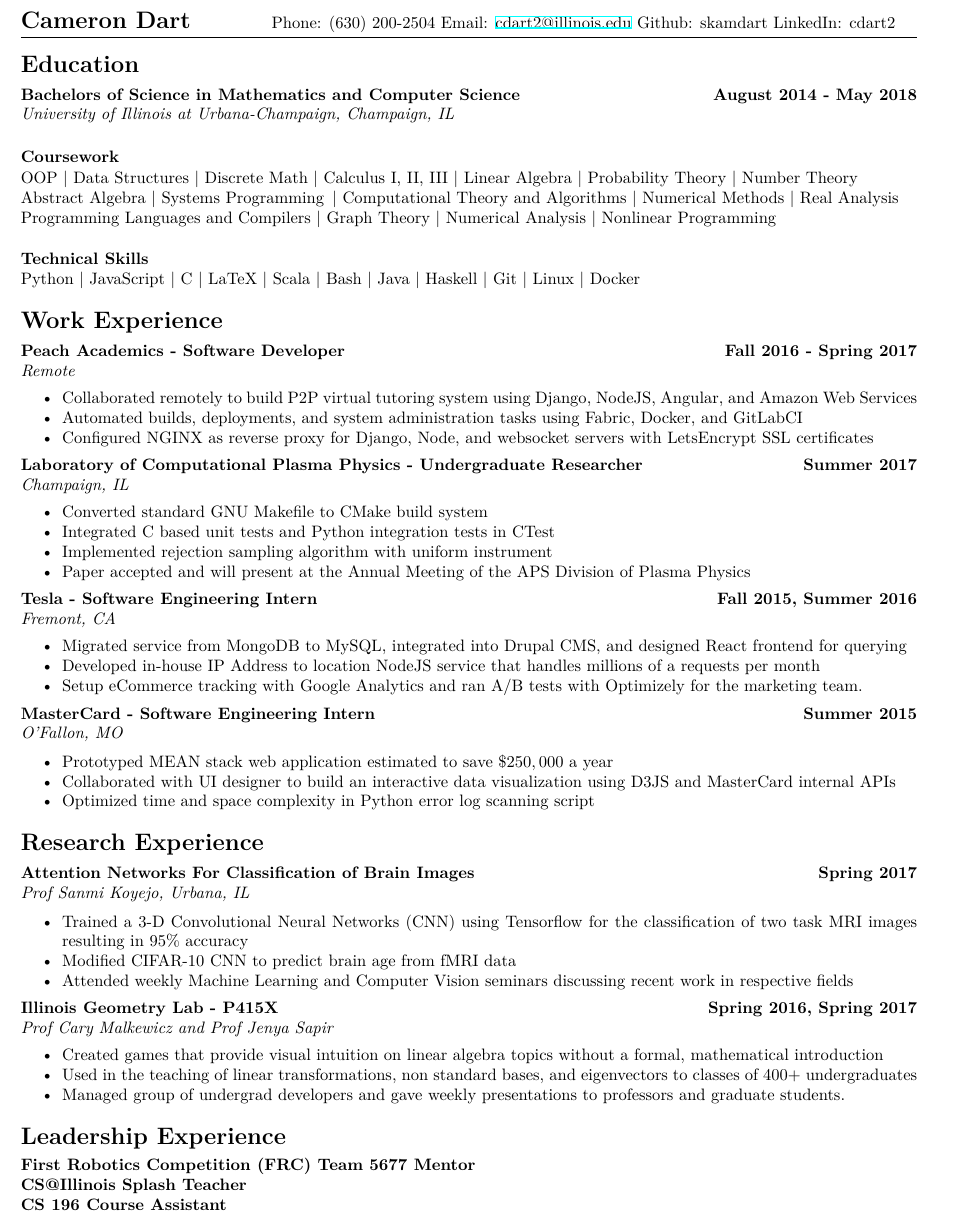
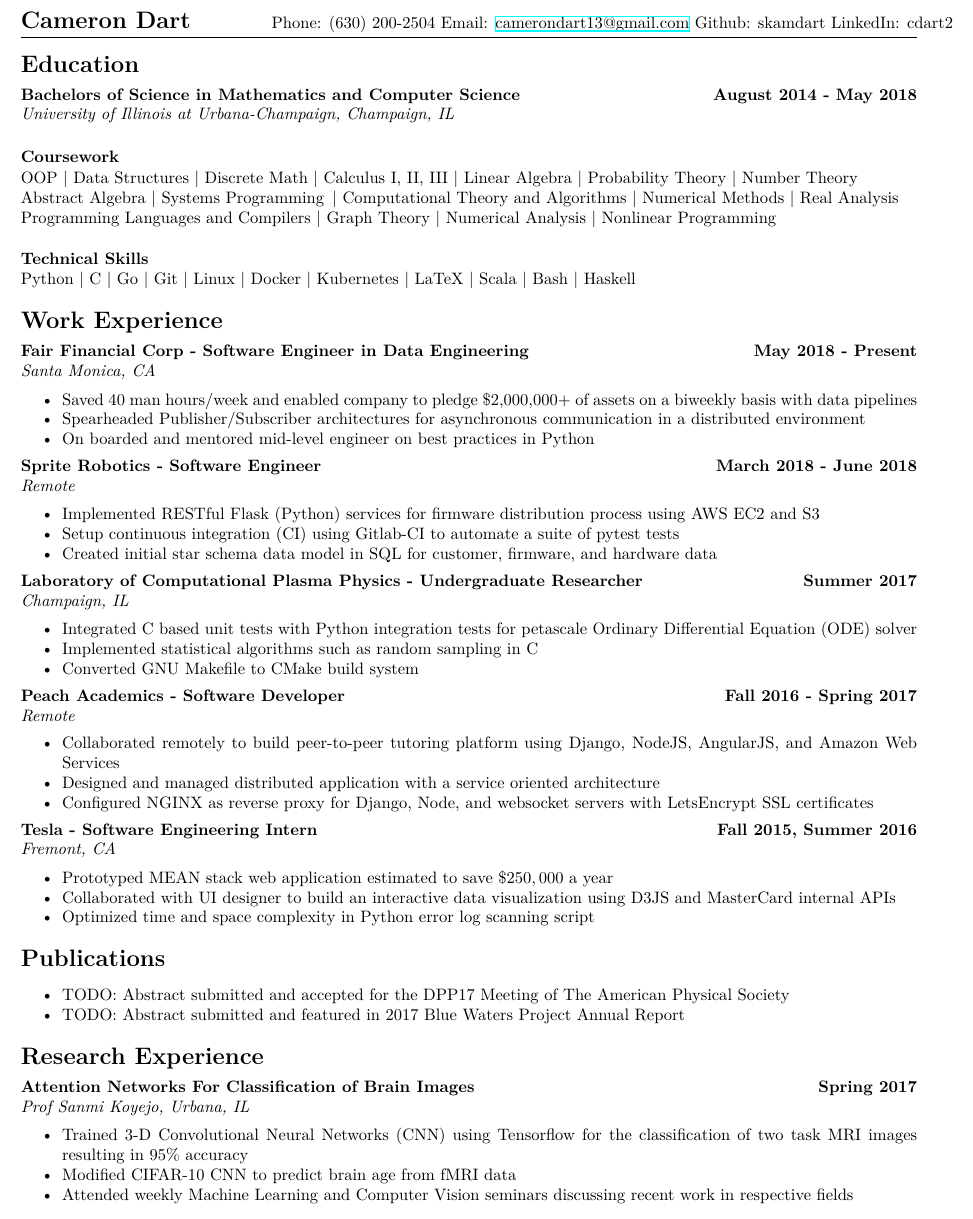
Before and after one commit to SkamDart/resume-cv, a LaTeX document (DartCameronUIUC2018.tex): part of the page, cut so that both start at the same text. Compiled offline with XeLaTeX.

Commit message:
update resume

```diff
--- a/DartCameronUIUC2018.tex
+++ b/DartCameronUIUC2018.tex
@@ -46,7 +46,7 @@
 \rhead{
   \begin{tabularx}{13.6cm}{@{}rrrr@{}}
   {Phone:} (630) 200-2504
-  {Email: }\href{mailto:cdart2@illinois.edu}{cdart2@illinois.edu}
+  {Email: }\href{mailto:camerondart13@gmail.com}{camerondart13@gmail.com}
   {Github:} \href{}{skamdart}
   %{StackOverflow} \href{https://stackoverflow.com/users/4276090/see-dart}{see-dart}
   {LinkedIn:} \href{}{cdart2}
@@ -80,13 +80,48 @@
   \subsection{Coursework}
   \noindent OOP | Data Structures | Discrete Math | Calculus I, II, III | Linear Algebra | Probability Theory | Number Theory \\
   Abstract Algebra | Systems Programming \,| Computational Theory and Algorithms | Numerical Methods | Real Analysis \\ Programming Languages and Compilers |  Graph Theory | Numerical Analysis | Nonlinear Programming
-
   %% Skills
   \subsection{Technical Skills}
-   \noindent Python | JavaScript | C | LaTeX | Scala | Bash | Java |  Haskell | Git | Linux | Docker
+   \noindent Python | C | Go | Git | Linux | Docker | Kubernetes | LaTeX | Scala | Bash | Haskell
 
   %% Experience
   \section{Work Experience}
+
+  %%%%%%%%%%%% Fair
+\noindent
+\begin{tabularx}{\textwidth}{@{}X r@{}}
+	\textbf{Fair Financial Corp - Software Engineer in Data Engineering} & \textbf{May 2018 - Present} \\
+	\textit{Santa Monica, CA}
+\end{tabularx}
+\begin{details}
+	\item Saved 40 man hours/week and enabled company to pledge \$2,000,000+ of assets on a biweekly basis with data pipelines
+	\item Spearheaded Publisher/Subscriber architectures for asynchronous communication in a distributed environment
+	\item On boarded and mentored mid-level engineer on best practices in Python
+\end{details}
+  %%%%%%%%%%%% Sprite Robotics
+    \noindent
+  \begin{tabularx}{\textwidth}{@{}X r@{}}
+  	\textbf{Sprite Robotics - Software Engineer} & \textbf{March 2018 - June 2018} \\
+  	\textit{Remote}
+  \end{tabularx}
+  \begin{details}
+	\item Implemented RESTful Flask (Python) services for firmware distribution process using AWS EC2 and S3
+	\item Setup continuous integration (CI) using Gitlab-CI to automate a suite of pytest tests
+	\item Created initial star schema data model in SQL for customer, firmware, and hardware data
+  \end{details}
+
+	%% LCPP
+\noindent
+\begin{tabularx}{\textwidth}{@{}X r@{}}
+	\textbf{Laboratory of Computational Plasma Physics - Undergraduate Researcher} & \textbf{Summer 2017} \\ \textit{Champaign, IL}
+\end{tabularx}
+
+\begin{details}
+	\item Integrated C based unit tests with Python integration tests for petascale Ordinary Differential Equation (ODE) solver
+	\item Implemented statistical algorithms such as random sampling in C
+	\item Converted GNU Makefile to CMake build system
+\end{details}
+
    %% PeachCore
   \noindent
   \begin{tabularx}{\textwidth}{@{}X r@{}}
@@ -94,50 +129,43 @@
   	\textit{Remote}
   \end{tabularx}
   \begin{details}
-  	\item Collaborated remotely to build P2P virtual tutoring system using Django, NodeJS, Angular, and Amazon Web Services
-  	%\item Designed and managed distributed application with service oriented architecture
-  	\item Automated builds, deployments, and system administration tasks using Fabric, Docker, and GitLabCI
+  	\item Collaborated remotely to build peer-to-peer tutoring platform using Django, NodeJS, AngularJS, and Amazon Web Services
+  	\item Designed and managed distributed application with a service oriented architecture
   	\item Configured NGINX  as reverse proxy for Django, Node, and websocket servers with LetsEncrypt SSL certificates
-%  	 \item Will deploy to three high schools in the Chicagoland area Fall 2017
   \end{details}
-	%% LCPP
-	\noindent
-	\begin{tabularx}{\textwidth}{@{}X r@{}}
-		\textbf{Laboratory of Computational Plasma Physics - Undergraduate Researcher} & \textbf{Summer 2017} \\ \textit{Champaign, IL}
-	\end{tabularx}
 
-	\begin{details}
-		\item Converted standard GNU Makefile to CMake build system
-		\item Integrated C based unit tests and Python integration tests in CTest
-		\item Implemented rejection sampling algorithm with uniform instrument
-%		\item Refactored Test Suite to include
-		\item Paper accepted and will present at the Annual Meeting of the APS Division of Plasma Physics
-	\end{details}
-
-  %% Tesla
+  %% %%%Tesla
   \noindent
   \begin{tabularx}{\textwidth}{@{}X r@{}}
     \textbf{Tesla - Software Engineering Intern} & \textbf{Fall 2015, Summer 2016} \\
     \textit{Fremont, CA}
   \end{tabularx}
 
-  \begin{details}
-  \item Migrated service from MongoDB to MySQL, integrated into Drupal CMS, and designed React
-frontend for querying
-  \item Developed in-house IP Address to location NodeJS service that handles millions of a requests per month
-  \item Setup eCommerce tracking with Google Analytics and ran A/B tests with Optimizely for the marketing team.
-  \end{details}
-
+%%%%%%%%%%%%%%%
+\iffalse
   \noindent
   \begin{tabularx}{\textwidth}{@{}X r@{}}
     \textbf{MasterCard - Software Engineering Intern} & \textbf{Summer 2015} \\
     \textit{O'Fallon, MO}
   \end{tabularx}
+  \begin{details}
+	\item Migrated service from MongoDB to MySQL, integrated into Drupal CMS, and designed React frontend for querying
+	\item Developed in-house IP Address to location NodeJS service that handles millions of a requests per month
+	\item Setup eCommerce tracking with Google Analytics and ran A/B tests with Optimizely for the marketing team.
+\end{details}
+\fi
 
   \begin{details}
   	\item Prototyped MEAN stack web application estimated to save $\$250,000$ a year
   	\item Collaborated with UI designer to build an interactive data visualization using D3JS and MasterCard internal APIs
   	\item Optimized time and space complexity in Python error log scanning script
+  \end{details}
+
+   \section{Publications}
+  \noindent
+  \begin{details}
+  	\item TODO: Abstract submitted and accepted for the DPP17 Meeting of The American Physical Society
+  	\item TODO: Abstract submitted and featured in 2017 Blue Waters Project Annual Report
   \end{details}
 
   % Sanmi Research
@@ -148,31 +176,28 @@ frontend for querying
   \textit{Prof Sanmi Koyejo, Urbana, IL }
   \end{tabularx}
   \begin{details}
-    \item Trained a 3-D Convolutional Neural Networks (CNN) using Tensorflow for the classification of two task MRI images resulting in 95\% accuracy
+    \item Trained 3-D Convolutional Neural Networks (CNN) using Tensorflow for the classification of two task MRI images resulting in 95\% accuracy
     \item Modified CIFAR-10 CNN to predict brain age from fMRI data
     \item Attended weekly Machine Learning and Computer Vision seminars discussing recent work in respective fields
   \end{details}
 
   % IGL
-  \noindent
-  \begin{tabularx}{\textwidth}{@{}X r@{}}
-  \textbf{Illinois Geometry Lab - P415X} & \textbf{Spring 2016, Spring 2017} \\
-  \textit{Prof Cary Malkewicz and Prof Jenya Sapir}
-  \end{tabularx}
-  \begin{details}
-    \item Created games that provide visual intuition on linear algebra topics without a formal, mathematical introduction
-    \item Used in the teaching of linear transformations, non standard bases, and eigenvectors to classes of 400+ undergraduates
-    \item Managed group of undergrad developers and gave weekly presentations to professors and graduate students.
-  \end{details}
+  %\noindent
+  %\begin{tabularx}{\textwidth}{@{}X r@{}}
+  %\textbf{Illinois Geometry Lab - P415X} & \textbf{Spring 2016, Spring 2017} \\
+  %\textit{Prof Cary Malkewicz and Prof Jenya Sapir}
+  %\end{tabularx}
+  %\begin{details}
+    %\item Created games that provide visual intuition on linear algebra topics without a formal, mathematical introduction
+    %\item Used in the teaching of linear transformations, non standard bases, and eigenvectors to classes of 400+ undergraduates
+    %\item Managed group of undergrad developers and gave weekly presentations to professors and graduate students.
+  %\end{details}
 
-  \section{Leadership Experience}
-  \noindent
-  \textbf{First Robotics Competition (FRC) Team 5677 Mentor}
-  \\\textbf{CS@Illinois Splash Teacher}
-  \\\textbf{CS 196 Course Assistant}
-  % References
-  %\section{References}
-  %\noindent Available on request.
+  % \section{Leadership Experience}
+  % \noindent
+ %  \textbf{First Robotics Competition (FRC) Team 5677 Mentor}
+  %\\\textbf{CS@Illinois Splash Teacher}
+  %\\\textbf{CS 196 Course Assistant}
 
 
 \end{document}
```
Also changed, not shown: DartCameronUIUC2018.pdf.
